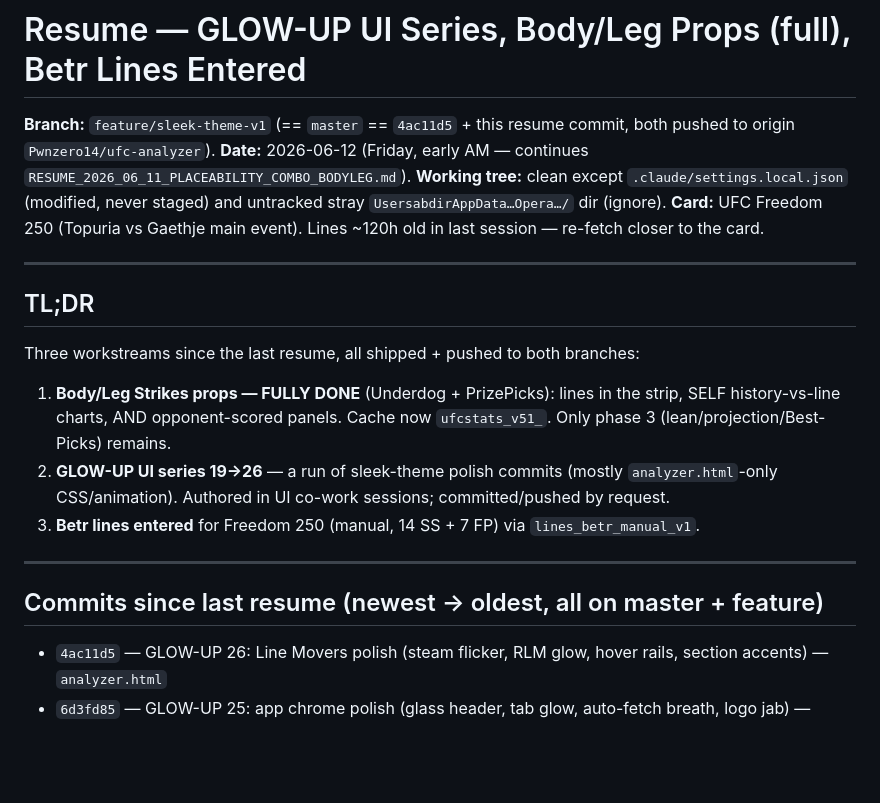
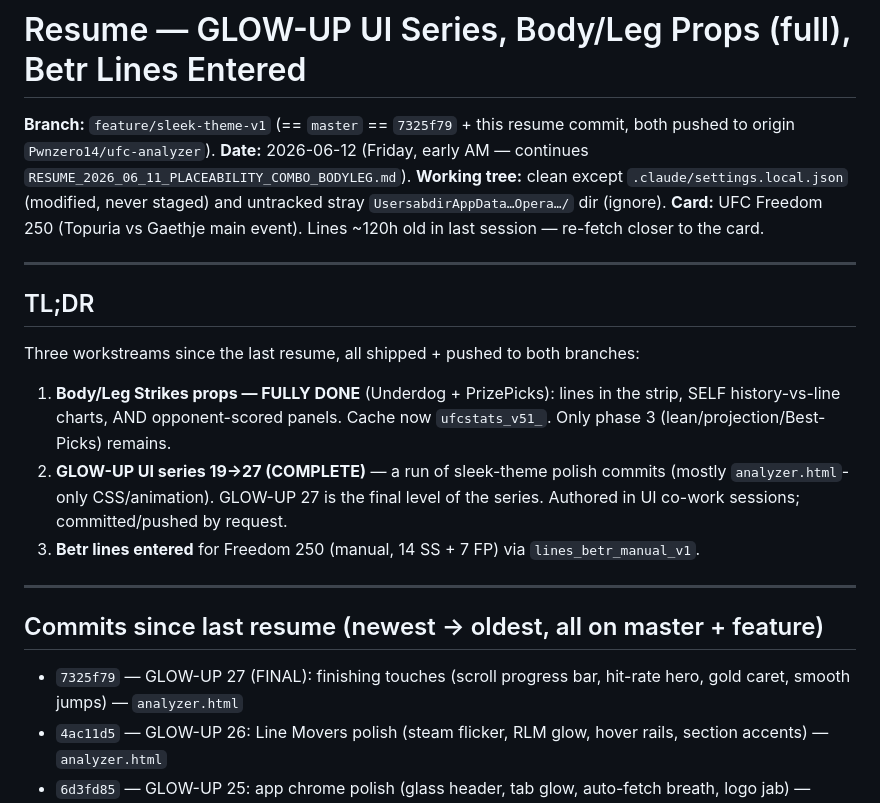
Before and after one commit to Pwnzero14/ufc-analyzer, a Markdown page: RESUME_2026_06_12_GLOWUPS_BETR_BODYLEG.md, the part around the change. GitHub-like rendering; blank space fills up the shorter version.

Commit message:
docs: add GLOW-UP 27 (final) — close out the 19-27 UI series
Co-Authored-By: Claude Opus 4.8 (1M context) <noreply@anthropic.com>

```diff
--- a/RESUME_2026_06_12_GLOWUPS_BETR_BODYLEG.md
+++ b/RESUME_2026_06_12_GLOWUPS_BETR_BODYLEG.md
@@ -1,6 +1,6 @@
 # Resume — GLOW-UP UI Series, Body/Leg Props (full), Betr Lines Entered
 
-**Branch:** `feature/sleek-theme-v1` (== `master` == `4ac11d5` + this resume commit, both pushed to origin `Pwnzero14/ufc-analyzer`).
+**Branch:** `feature/sleek-theme-v1` (== `master` == `7325f79` + this resume commit, both pushed to origin `Pwnzero14/ufc-analyzer`).
 **Date:** 2026-06-12 (Friday, early AM — continues `RESUME_2026_06_11_PLACEABILITY_COMBO_BODYLEG.md`).
 **Working tree:** clean except `.claude/settings.local.json` (modified, never staged) and untracked stray `UsersabdirAppData…Opera…/` dir (ignore).
 **Card:** UFC Freedom 250 (Topuria vs Gaethje main event). Lines ~120h old in last session — re-fetch closer to the card.
@@ -11,13 +11,14 @@
 
 Three workstreams since the last resume, all shipped + pushed to both branches:
 1. **Body/Leg Strikes props — FULLY DONE** (Underdog + PrizePicks): lines in the strip, SELF history-vs-line charts, AND opponent-scored panels. Cache now `ufcstats_v51_`. Only phase 3 (lean/projection/Best-Picks) remains.
-2. **GLOW-UP UI series 19→26** — a run of sleek-theme polish commits (mostly `analyzer.html`-only CSS/animation). Authored in UI co-work sessions; committed/pushed by request.
+2. **GLOW-UP UI series 19→27 (COMPLETE)** — a run of sleek-theme polish commits (mostly `analyzer.html`-only CSS/animation). GLOW-UP 27 is the final level of the series. Authored in UI co-work sessions; committed/pushed by request.
 3. **Betr lines entered** for Freedom 250 (manual, 14 SS + 7 FP) via `lines_betr_manual_v1`.
 
 ---
 
 ## Commits since last resume (newest → oldest, all on master + feature)
 
+- `7325f79` — GLOW-UP 27 (FINAL): finishing touches (scroll progress bar, hit-rate hero, gold caret, smooth jumps) — `analyzer.html`
 - `4ac11d5` — GLOW-UP 26: Line Movers polish (steam flicker, RLM glow, hover rails, section accents) — `analyzer.html`
 - `6d3fd85` — GLOW-UP 25: app chrome polish (glass header, tab glow, auto-fetch breath, logo jab) — `analyzer.html`
 - `149c37b` — GLOW-UP 24: Best Picks podium (medal ranks, hero #1 row, entrance stagger) — `analyzer.html`
```
